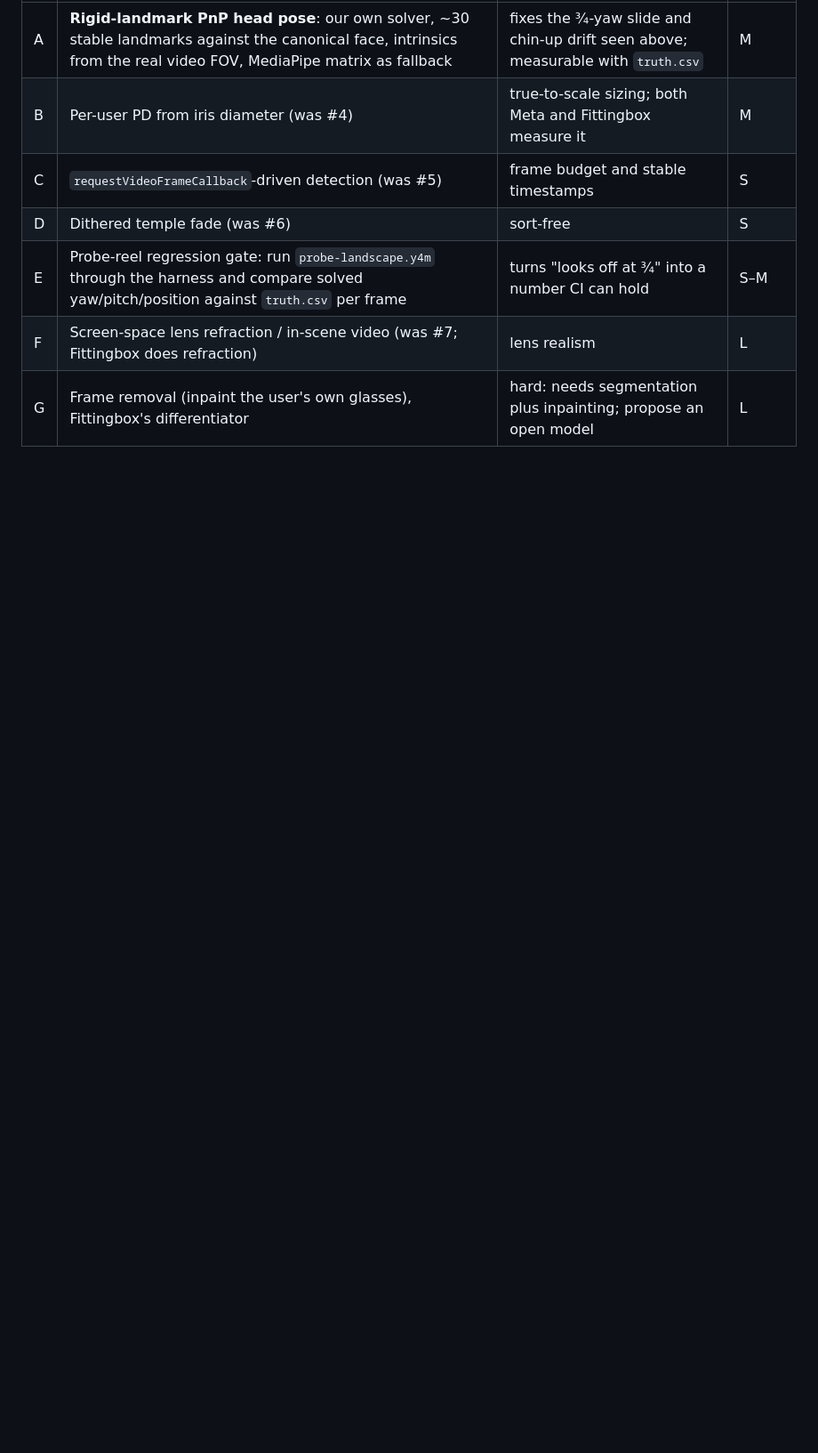
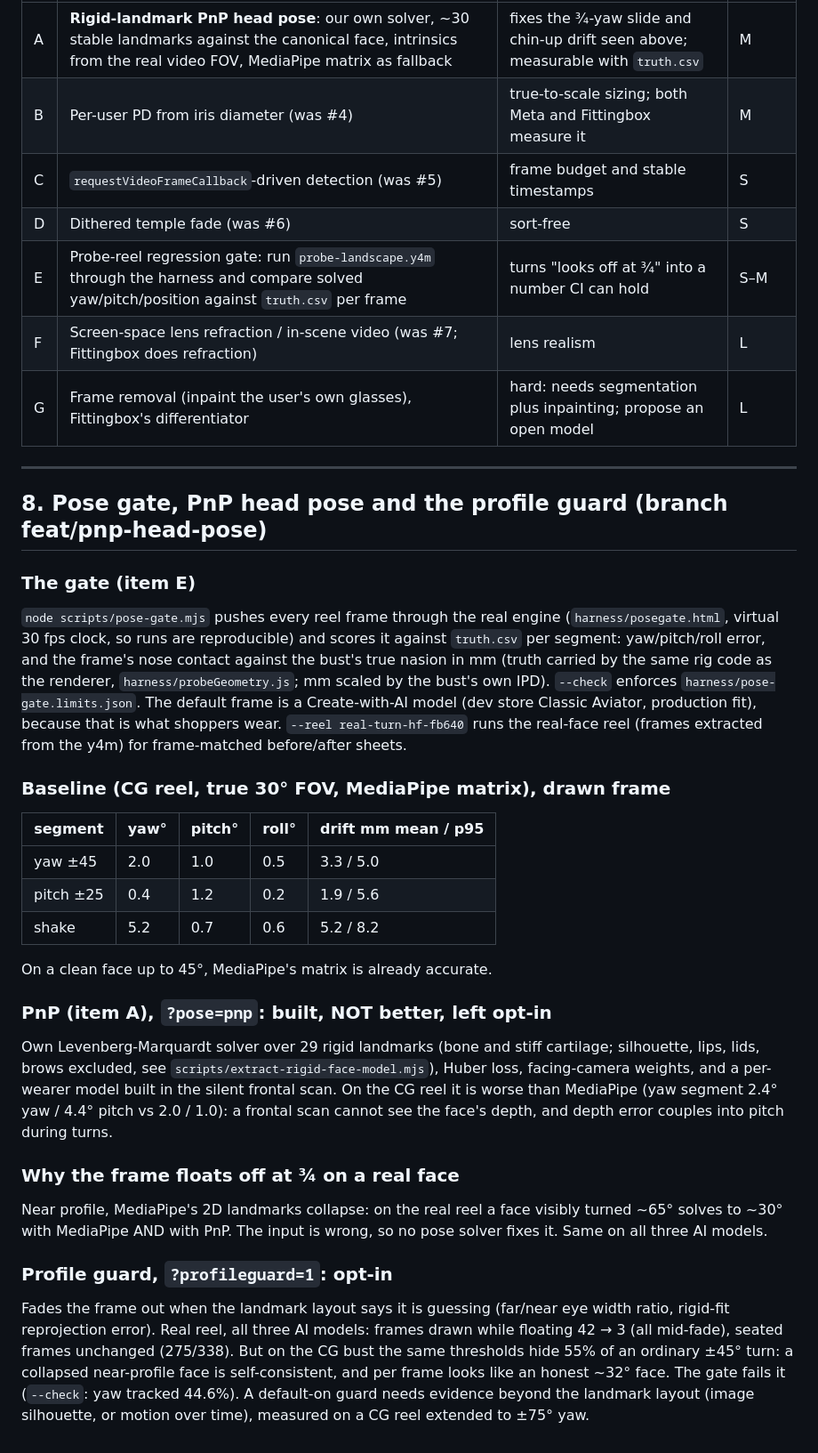
Before and after one commit to ramyysameh/AR-sunglasses, a Markdown page: FINDINGS.md, the part around the change. Shown at 89% size. Drawn GitHub-style; blank space fills up the shorter version.

Commit message:
docs: pose gate baseline, PnP and profile-guard results (FINDINGS section 8)
Co-Authored-By: Claude Opus 5.5 <noreply@anthropic.com>

```diff
--- a/FINDINGS.md
+++ b/FINDINGS.md
@@ -346,3 +346,50 @@ ranking (replaces the tail of §4):
 | E | Probe-reel regression gate: run `probe-landscape.y4m` through the harness and compare solved yaw/pitch/position against `truth.csv` per frame | turns "looks off at ¾" into a number CI can hold | S–M |
 | F | Screen-space lens refraction / in-scene video (was #7; Fittingbox does refraction) | lens realism | L |
 | G | Frame removal (inpaint the user's own glasses), Fittingbox's differentiator | hard: needs segmentation plus inpainting; propose an open model | L |
+
+---
+
+## 8. Pose gate, PnP head pose and the profile guard (branch feat/pnp-head-pose)
+
+### The gate (item E)
+`node scripts/pose-gate.mjs` pushes every reel frame through the real engine
+(`harness/posegate.html`, virtual 30 fps clock, so runs are reproducible) and scores
+it against `truth.csv` per segment: yaw/pitch/roll error, and the frame's nose
+contact against the bust's true nasion in mm (truth carried by the same rig code
+as the renderer, `harness/probeGeometry.js`; mm scaled by the bust's own IPD).
+`--check` enforces `harness/pose-gate.limits.json`. The default frame is a
+Create-with-AI model (dev store Classic Aviator, production fit), because that is
+what shoppers wear. `--reel real-turn-hf-fb640` runs the real-face reel
+(frames extracted from the y4m) for frame-matched before/after sheets.
+
+### Baseline (CG reel, true 30° FOV, MediaPipe matrix), drawn frame
+| segment | yaw° | pitch° | roll° | drift mm mean / p95 |
+|---|---|---|---|---|
+| yaw ±45 | 2.0 | 1.0 | 0.5 | 3.3 / 5.0 |
+| pitch ±25 | 0.4 | 1.2 | 0.2 | 1.9 / 5.6 |
+| shake | 5.2 | 0.7 | 0.6 | 5.2 / 8.2 |
+
+On a clean face up to 45°, MediaPipe's matrix is already accurate.
+
+### PnP (item A), `?pose=pnp`: built, NOT better, left opt-in
+Own Levenberg-Marquardt solver over 29 rigid landmarks (bone and stiff cartilage;
+silhouette, lips, lids, brows excluded, see `scripts/extract-rigid-face-model.mjs`),
+Huber loss, facing-camera weights, and a per-wearer model built in the silent
+frontal scan. On the CG reel it is worse than MediaPipe (yaw segment 2.4° yaw /
+4.4° pitch vs 2.0 / 1.0): a frontal scan cannot see the face's depth, and depth
+error couples into pitch during turns.
+
+### Why the frame floats off at ¾ on a real face
+Near profile, MediaPipe's 2D landmarks collapse: on the real reel a face visibly
+turned ~65° solves to ~30° with MediaPipe AND with PnP. The input is wrong, so no
+pose solver fixes it. Same on all three AI models.
+
+### Profile guard, `?profileguard=1`: opt-in
+Fades the frame out when the landmark layout says it is guessing (far/near eye
+width ratio, rigid-fit reprojection error). Real reel, all three AI models:
+frames drawn while floating 42 → 3 (all mid-fade), seated frames unchanged
+(275/338). But on the CG bust the same thresholds hide 55% of an ordinary ±45°
+turn: a collapsed near-profile face is self-consistent, and per frame looks like
+an honest ~32° face. The gate fails it (`--check`: yaw tracked 44.6%). A default-on
+guard needs evidence beyond the landmark layout (image silhouette, or motion over
+time), measured on a CG reel extended to ±75° yaw.
```
